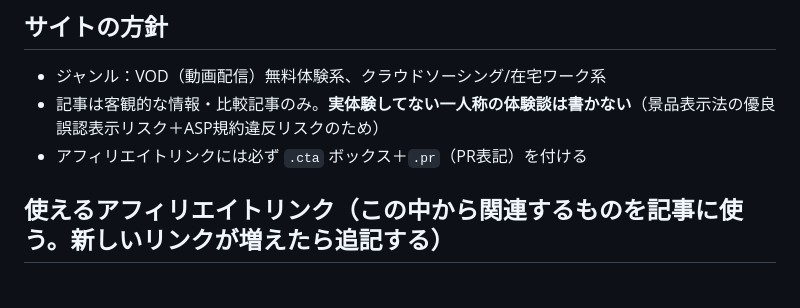
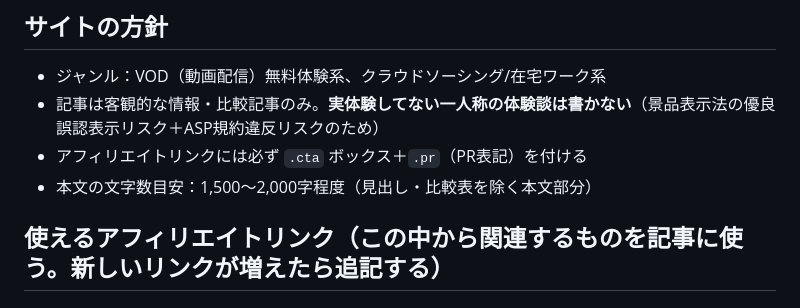
Before and after one commit to toku-kurashi/toku-kurashi.github.io, a Markdown page: CONTENT_GUIDE.md, the part around the change. Rendered like a GitHub page.

Commit message:
運用ガイドに文字数目安を追記

```diff
--- a/CONTENT_GUIDE.md
+++ b/CONTENT_GUIDE.md
@@ -7,6 +7,7 @@
 - ジャンル：VOD（動画配信）無料体験系、クラウドソーシング/在宅ワーク系
 - 記事は客観的な情報・比較記事のみ。**実体験してない一人称の体験談は書かない**（景品表示法の優良誤認表示リスク＋ASP規約違反リスクのため）
 - アフィリエイトリンクには必ず `.cta` ボックス＋`.pr`（PR表記）を付ける
+- 本文の文字数目安：1,500〜2,000字程度（見出し・比較表を除く本文部分）
 
 ## 使えるアフィリエイトリンク（この中から関連するものを記事に使う。新しいリンクが増えたら追記する）
 
```
